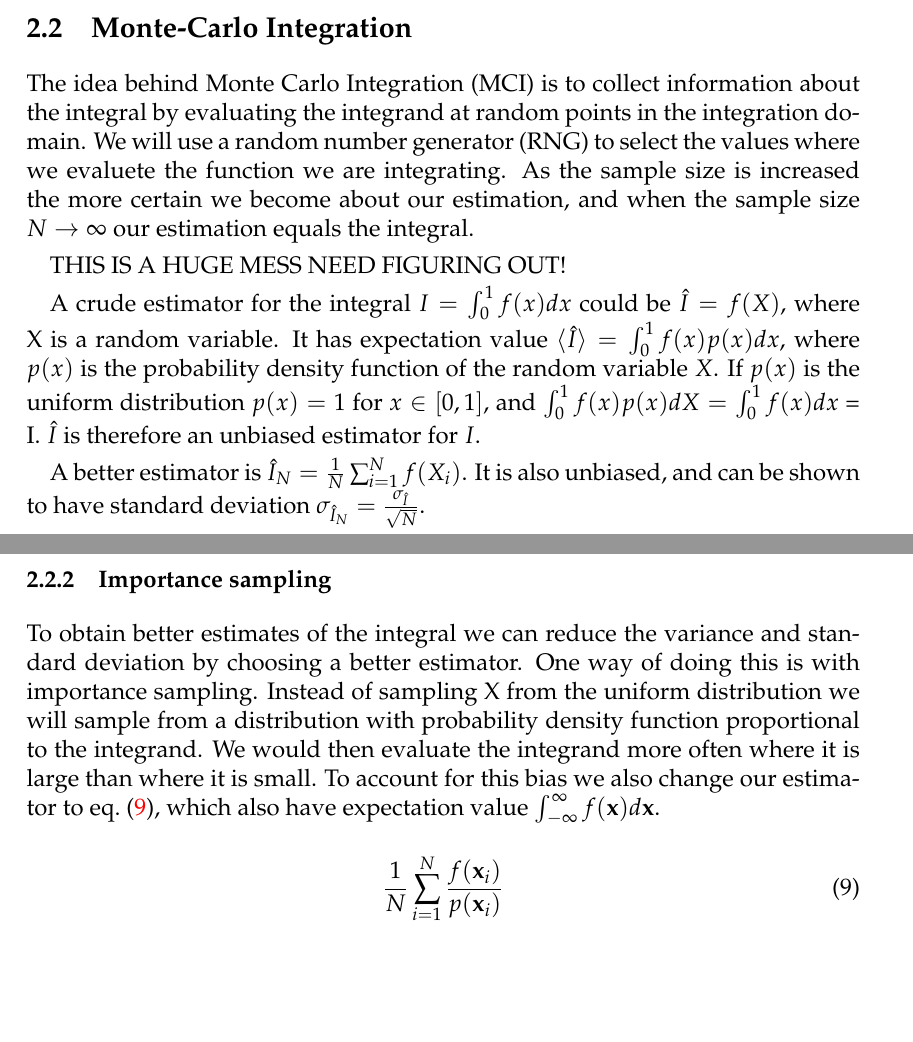
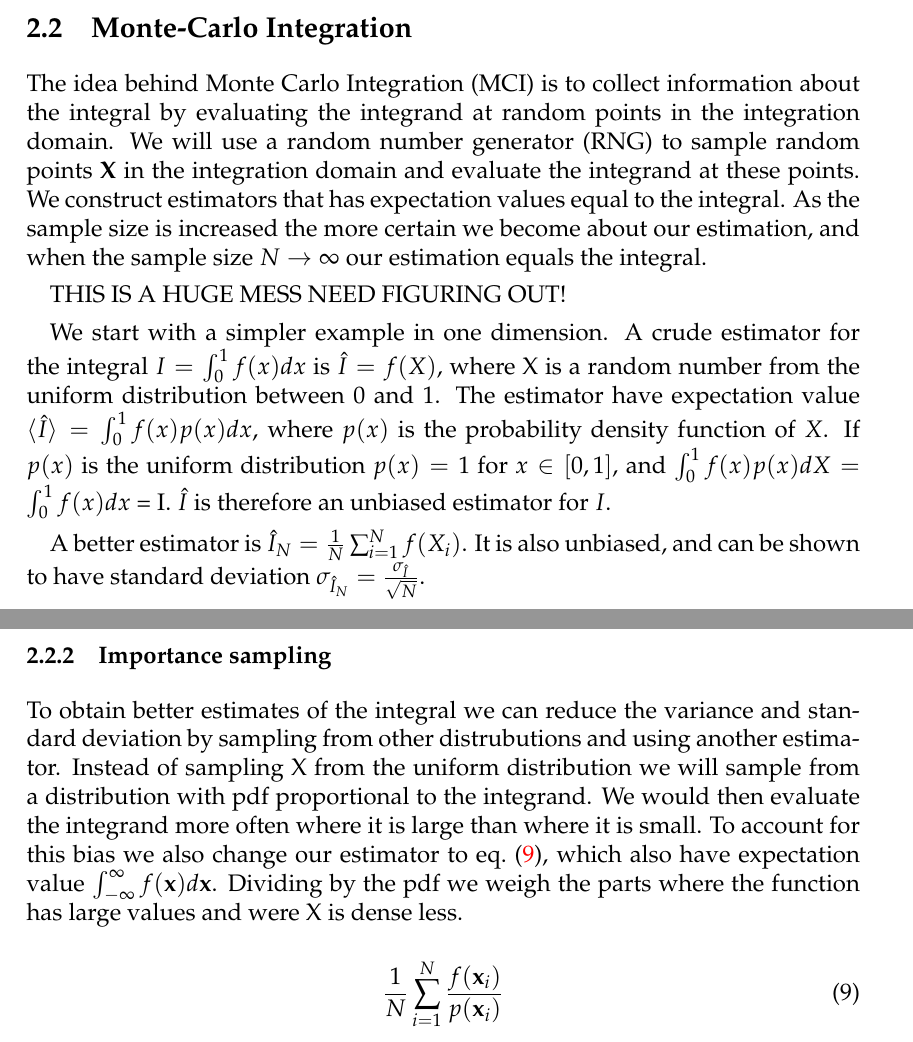
Before and after one commit to ejgal/FYS4150, a LaTeX document (Project3/latex/main.tex, which reads Project3/latex/methods.tex): two parts of pages 3 and 4 of 11, joined at a grey line, cut so that both start at the same text, the shorter picture padded with empty space. Compiled offline with pdfLaTeX.

Commit message:
More rewriting of MC methods

```diff
--- a/Project3/latex/methods.tex
+++ b/Project3/latex/methods.tex
@@ -57,17 +57,20 @@ Then the integral in spherical coordinates becomes \cref{eq:int_spherical}.
 
 The idea behind Monte Carlo Integration (MCI) is to collect information about
 the integral by evaluating the integrand at random points in the integration
-domain. We will use a random number generator (RNG) to select the values where
-we evaluete the function we are integrating. As the sample size is increased
-the more certain we become about our estimation, and when the sample size
+domain. We will use a random number generator (RNG) to sample random points \*X
+in the integration domain and evaluate the integrand at these points. We construct
+estimators that has expectation values equal to the integral.
+As the sample size is increased the more certain we become about our estimation, and when the sample size
 $N \to \infty$ our estimation equals the integral.
 
 THIS IS A HUGE MESS NEED FIGURING OUT!
 
-A crude estimator for the integral $ I = \int_{0}^{1} f(x)dx $ could be $
-\hat{I} = f(X)$, where X is a random variable. It has expectation value
+We start with a simpler example in one dimension.
+A crude estimator for the integral $ I = \int_{0}^{1} f(x)dx $ is
+$\hat{I} = f(X)$, where X is a random number from the uniform distribution between
+0 and 1. The estimator have expectation value
 $\braket{\hat{I}} = \int_{0}^{1} f(x)p(x)dx$, where $p(x)$ is the probability
-density function of the random variable $X$. If $p(x)$ is the uniform distribution $p(x) = 1$ for $x \in
+density function of $X$. If $p(x)$ is the uniform distribution $p(x) = 1$ for $x \in
 \brak{0,1}$, and $\int_{0}^{1} f(x)p(x) dX = \int_{0}^{1}f(x) dx$ = I. $\hat{I}$ is
 therefore an unbiased estimator for $I$.
 
@@ -109,13 +112,14 @@ integrating using Legendre polynomials. Our estimator is then given by
 \subsubsection{Importance sampling}
 
 To obtain better estimates of the integral we can reduce the variance and
-standard deviation by choosing a better estimator.
-One way of doing this is with importance sampling. Instead of sampling X from
-the uniform distribution we will sample from a distribution with probability
-density function proportional to the integrand. We would then evaluate the integrand
-more often where it is large than where it is small. To account for this bias we
-also change our estimator to \cref{eq:new_estimator}, which also have expectation
-value $\int_{-\infty}^{\infty} f(\*x) d\*x$.
+standard deviation by sampling from other distrubutions and using another estimator.
+Instead of sampling X from the uniform distribution we will sample from a
+distribution with pdf proportional to the integrand.
+We would then evaluate the integrand more often where it is large than where it
+is small. To account for this bias we also change our estimator to
+\cref{eq:new_estimator}, which also have expectation value $\int_{-\infty}^{\infty} f(\*x) d\*x$.
+Dividing by the pdf we weigh the parts where the function has large values and were
+X is dense less.
 
 \begin{equation}
   \label{eq:new_estimator}
```
Also changed, not shown: Project3/latex/methods.tex (2 more changed lines).
